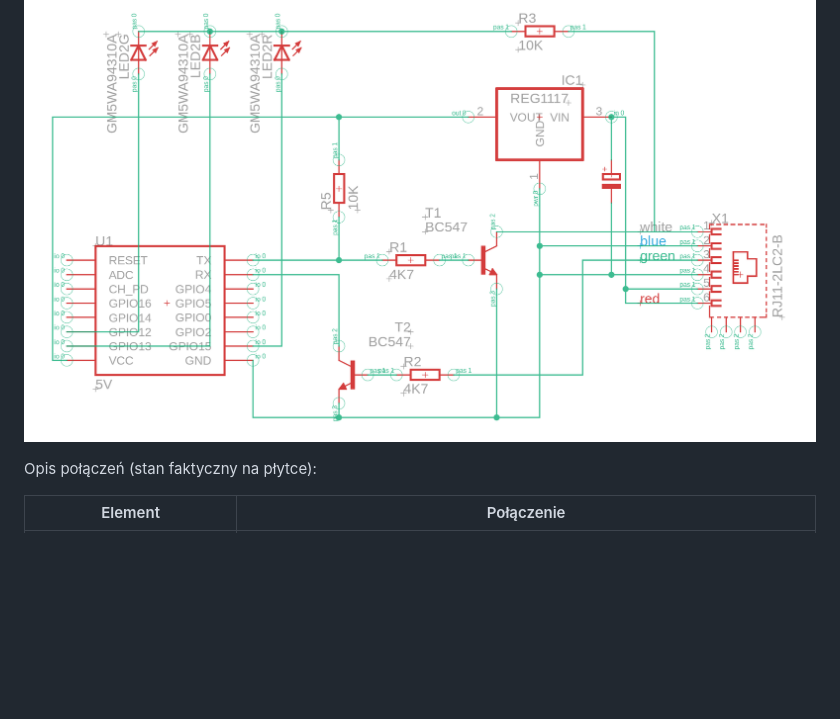
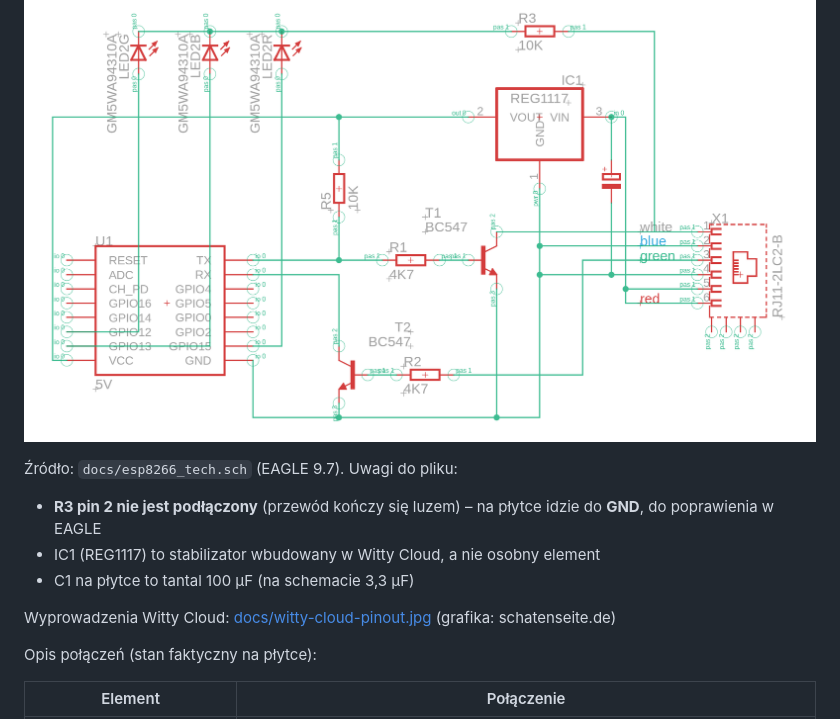
Before and after one commit to szczukot/ESP8266Zasobnik, a Markdown page: README.md, the part around the change. GitHub-like rendering; blank space fills up the shorter version.

Commit message:
Plik EAGLE schematu i wyprowadzenia Witty Cloud
- docs/esp8266_tech.sch (EAGLE 9.7)
- docs/witty-cloud-pinout.jpg
- README: uwagi do schematu (R3 pin 2 niepodłączony, IC1 = stabilizator Witty, C1 = 100 µF)

Co-Authored-By: Claude Opus 5.5 <noreply@anthropic.com>
Claude-Session: https://claude.ai/code/session_01Y8Xp1UacRhqHTt3Z5HW2ym

```diff
--- a/README.md
+++ b/README.md
@@ -79,6 +79,13 @@ W *Narzędzia → Flash Size* musi być opcja z OTA (domyślne dla NodeMCU 1.0:
 
 ![Schemat](docs/schemat.png)
 
+Źródło: `docs/esp8266_tech.sch` (EAGLE 9.7). Uwagi do pliku:
+- **R3 pin 2 nie jest podłączony** (przewód kończy się luzem) – na płytce idzie do **GND**, do poprawienia w EAGLE
+- IC1 (REG1117) to stabilizator wbudowany w Witty Cloud, a nie osobny element
+- C1 na płytce to tantal 100 µF (na schemacie 3,3 µF)
+
+Wyprowadzenia Witty Cloud: [docs/witty-cloud-pinout.jpg](docs/witty-cloud-pinout.jpg) (grafika: schatenseite.de)
+
 Opis połączeń (stan faktyczny na płytce):
 
 | Element | Połączenie |
```
Also changed, not shown: docs/witty-cloud-pinout.jpg (added), 1 other file.
